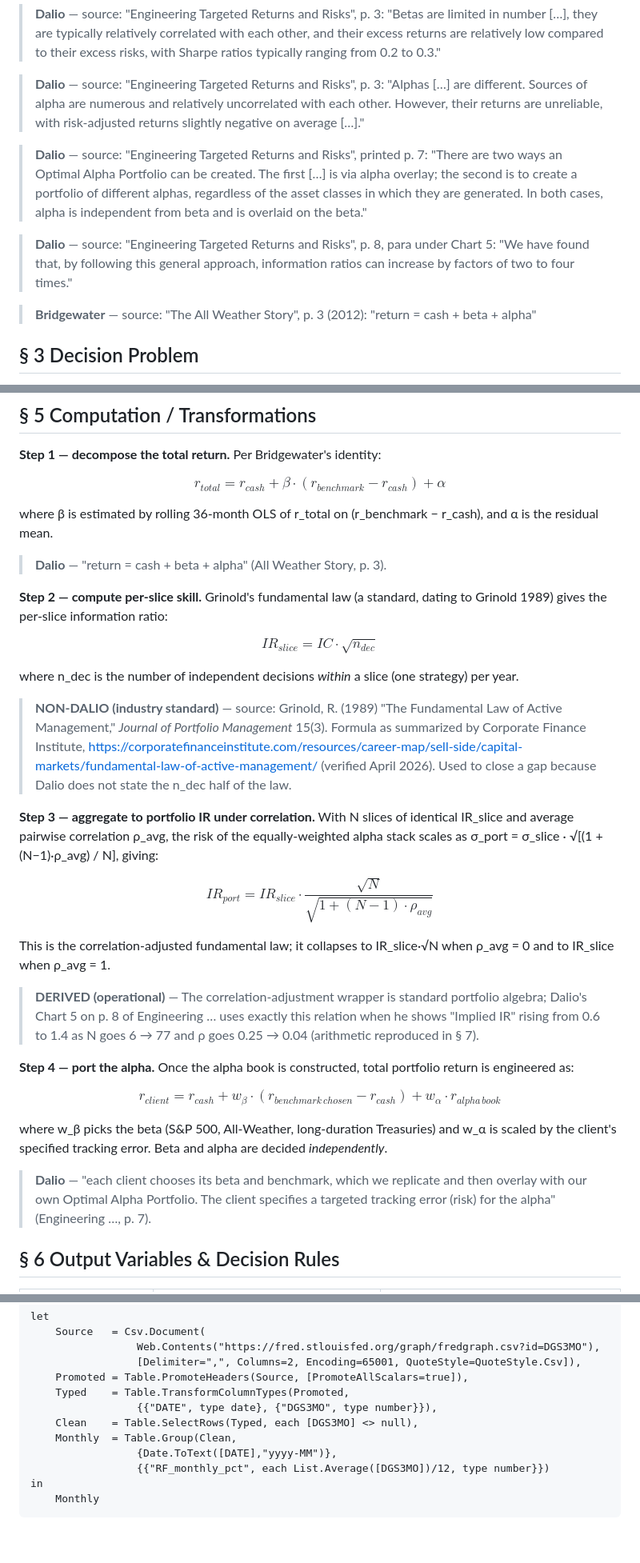
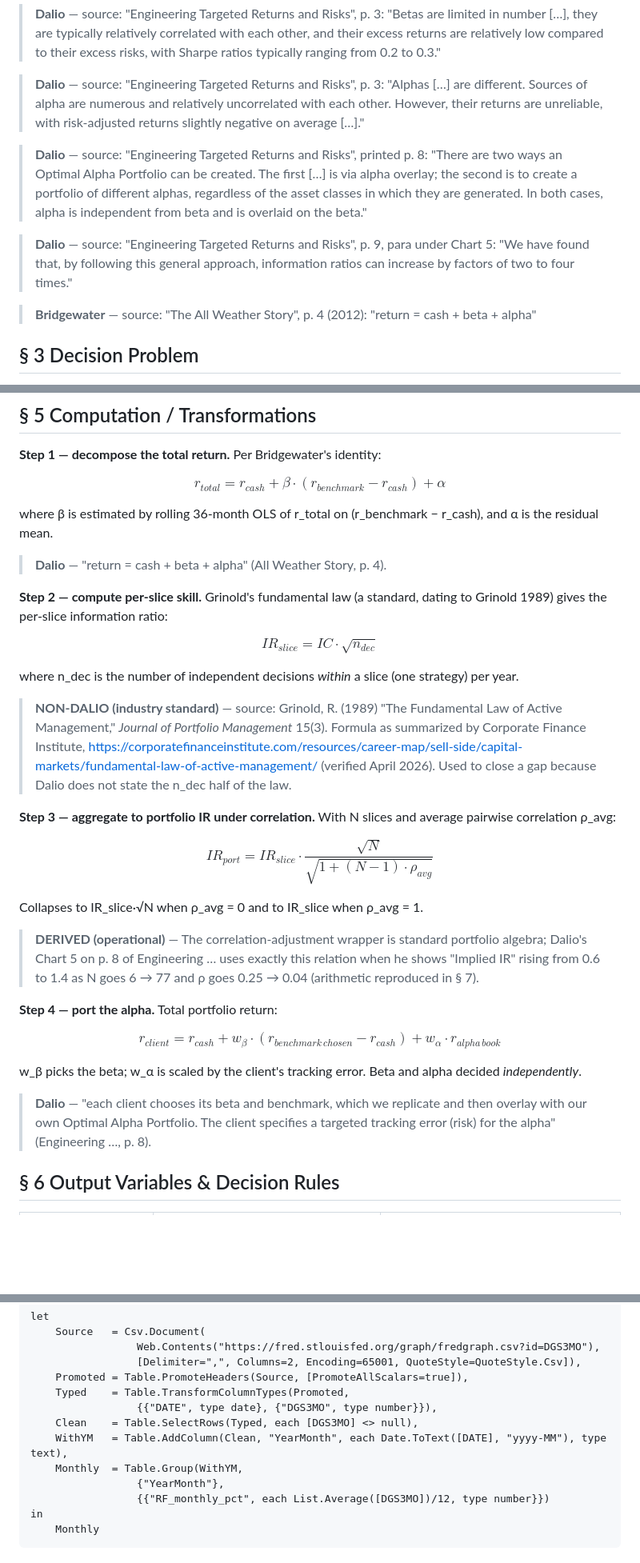
Before and after one commit to Siriko404/RayDalioAttitude, a Markdown page: research/10_alpha_portable_alpha.md, 3 parts joined by grey strips. Shown at 80% size. GitHub-like rendering; blank space fills up the shorter version.

```diff
--- a/research/10_alpha_portable_alpha.md
+++ b/research/10_alpha_portable_alpha.md
@@ -15,13 +15,13 @@ Dalio splits portfolio return into three mechanically-separable streams — cash
 > **Dalio** — source: "Engineering Targeted Returns and Risks", p. 3:
 > "Alphas […] are different. Sources of alpha are numerous and relatively uncorrelated with each other. However, their returns are unreliable, with risk-adjusted returns slightly negative on average […]."
 
-> **Dalio** — source: "Engineering Targeted Returns and Risks", printed p. 7:
+> **Dalio** — source: "Engineering Targeted Returns and Risks", printed p. 8:
 > "There are two ways an Optimal Alpha Portfolio can be created. The first […] is via alpha overlay; the second is to create a portfolio of different alphas, regardless of the asset classes in which they are generated. In both cases, alpha is independent from beta and is overlaid on the beta."
 
-> **Dalio** — source: "Engineering Targeted Returns and Risks", p. 8, para under Chart 5:
+> **Dalio** — source: "Engineering Targeted Returns and Risks", p. 9, para under Chart 5:
 > "We have found that, by following this general approach, information ratios can increase by factors of two to four times."
 
-> **Bridgewater** — source: "The All Weather Story", p. 3 (2012):
+> **Bridgewater** — source: "The All Weather Story", p. 4 (2012):
 > "return = cash + beta + alpha"
 
 ## § 3 Decision Problem
@@ -50,7 +50,7 @@ $$r_{total} = r_{cash} + \beta \cdot (r_{benchmark} - r_{cash}) + \alpha$$
 
 where β is estimated by rolling 36-month OLS of r_total on (r_benchmark − r_cash), and α is the residual mean.
 
-> **Dalio** — "return = cash + beta + alpha" (All Weather Story, p. 3).
+> **Dalio** — "return = cash + beta + alpha" (All Weather Story, p. 4).
 
 **Step 2 — compute per-slice skill.** Grinold's fundamental law (a standard, dating to Grinold 1989) gives the per-slice information ratio:
 
@@ -60,21 +60,21 @@ where n_dec is the number of independent decisions *within* a slice (one strateg
 
 > **NON-DALIO (industry standard)** — source: Grinold, R. (1989) "The Fundamental Law of Active Management," *Journal of Portfolio Management* 15(3). Formula as summarized by Corporate Finance Institute, https://corporatefinanceinstitute.com/resources/career-map/sell-side/capital-markets/fundamental-law-of-active-management/ (verified April 2026). Used to close a gap because Dalio does not state the n_dec half of the law.
 
-**Step 3 — aggregate to portfolio IR under correlation.** With N slices of identical IR_slice and average pairwise correlation ρ_avg, the risk of the equally-weighted alpha stack scales as σ_port = σ_slice · √[(1 + (N−1)·ρ_avg) / N], giving:
+**Step 3 — aggregate to portfolio IR under correlation.** With N slices and average pairwise correlation ρ_avg:
 
 $$IR_{port} = IR_{slice} \cdot \frac{\sqrt{N}}{\sqrt{1 + (N-1) \cdot \rho_{avg}}}$$
 
-This is the correlation-adjusted fundamental law; it collapses to IR_slice·√N when ρ_avg = 0 and to IR_slice when ρ_avg = 1.
+Collapses to IR_slice·√N when ρ_avg = 0 and to IR_slice when ρ_avg = 1.
 
 > **DERIVED (operational)** — The correlation-adjustment wrapper is standard portfolio algebra; Dalio's Chart 5 on p. 8 of Engineering … uses exactly this relation when he shows "Implied IR" rising from 0.6 to 1.4 as N goes 6 → 77 and ρ goes 0.25 → 0.04 (arithmetic reproduced in § 7).
 
-**Step 4 — port the alpha.** Once the alpha book is constructed, total portfolio return is engineered as:
+**Step 4 — port the alpha.** Total portfolio return:
 
 $$r_{client} = r_{cash} + w_\beta \cdot (r_{benchmark\,chosen} - r_{cash}) + w_\alpha \cdot r_{alpha\,book}$$
 
-where w_β picks the beta (S&P 500, All-Weather, long-duration Treasuries) and w_α is scaled by the client's specified tracking error. Beta and alpha are decided *independently*.
+w_β picks the beta; w_α is scaled by the client's tracking error. Beta and alpha decided *independently*.
 
-> **Dalio** — "each client chooses its beta and benchmark, which we replicate and then overlay with our own Optimal Alpha Portfolio. The client specifies a targeted tracking error (risk) for the alpha" (Engineering …, p. 7).
+> **Dalio** — "each client chooses its beta and benchmark, which we replicate and then overlay with our own Optimal Alpha Portfolio. The client specifies a targeted tracking error (risk) for the alpha" (Engineering …, p. 8).
 
 ## § 6 Output Variables & Decision Rules
 
@@ -187,8 +189,9 @@ let
     Typed    = Table.TransformColumnTypes(Promoted,
                  {{"DATE", type date}, {"DGS3MO", type number}}),
     Clean    = Table.SelectRows(Typed, each [DGS3MO] <> null),
-    Monthly  = Table.Group(Clean,
-                 {Date.ToText([DATE],"yyyy-MM")},
+    WithYM   = Table.AddColumn(Clean, "YearMonth", each Date.ToText([DATE], "yyyy-MM"), type text),
+    Monthly  = Table.Group(WithYM,
+                 {"YearMonth"},
                  {{"RF_monthly_pct", each List.Average([DGS3MO])/12, type number}})
 in
     Monthly
```
Also changed, not shown: other parts of research/10_alpha_portable_alpha.md (+8 -6 lines), research/_audit_10_alpha_portable_alpha.md (added, +73 -0 lines).
